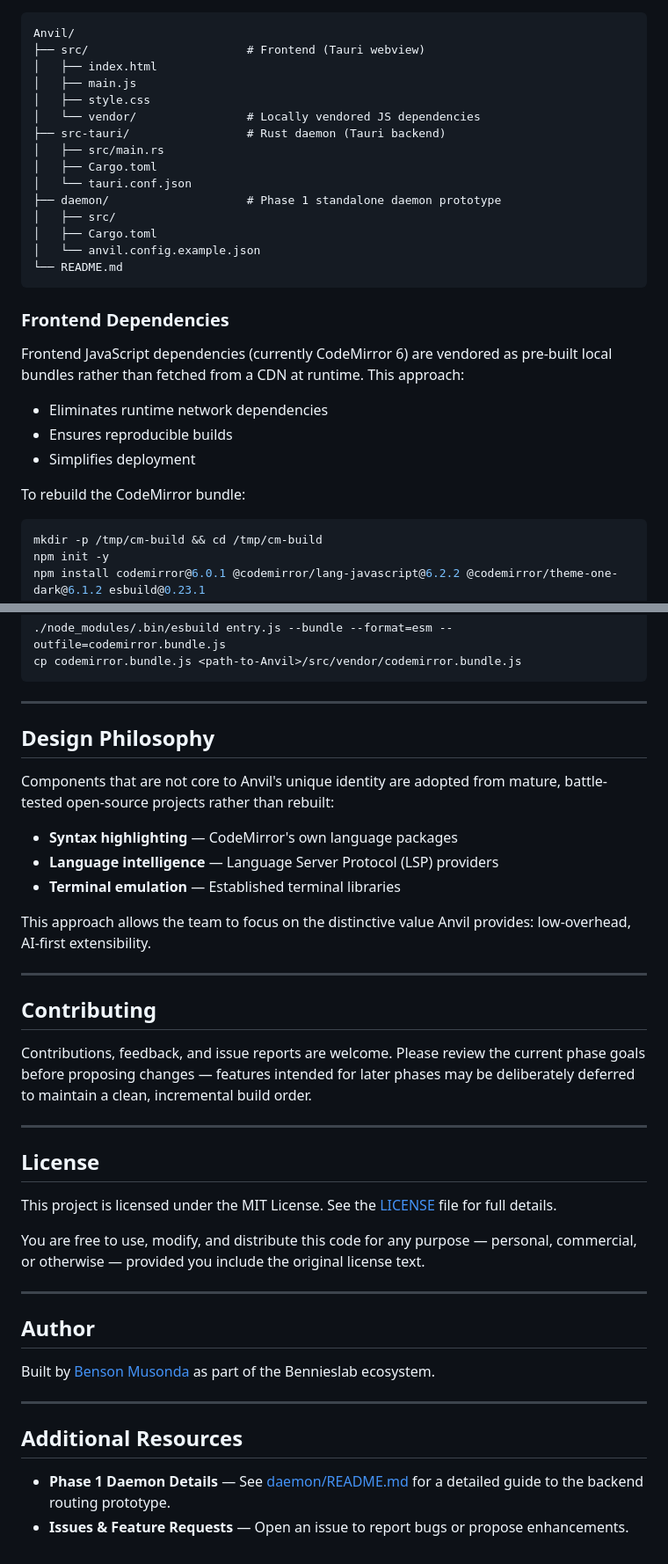
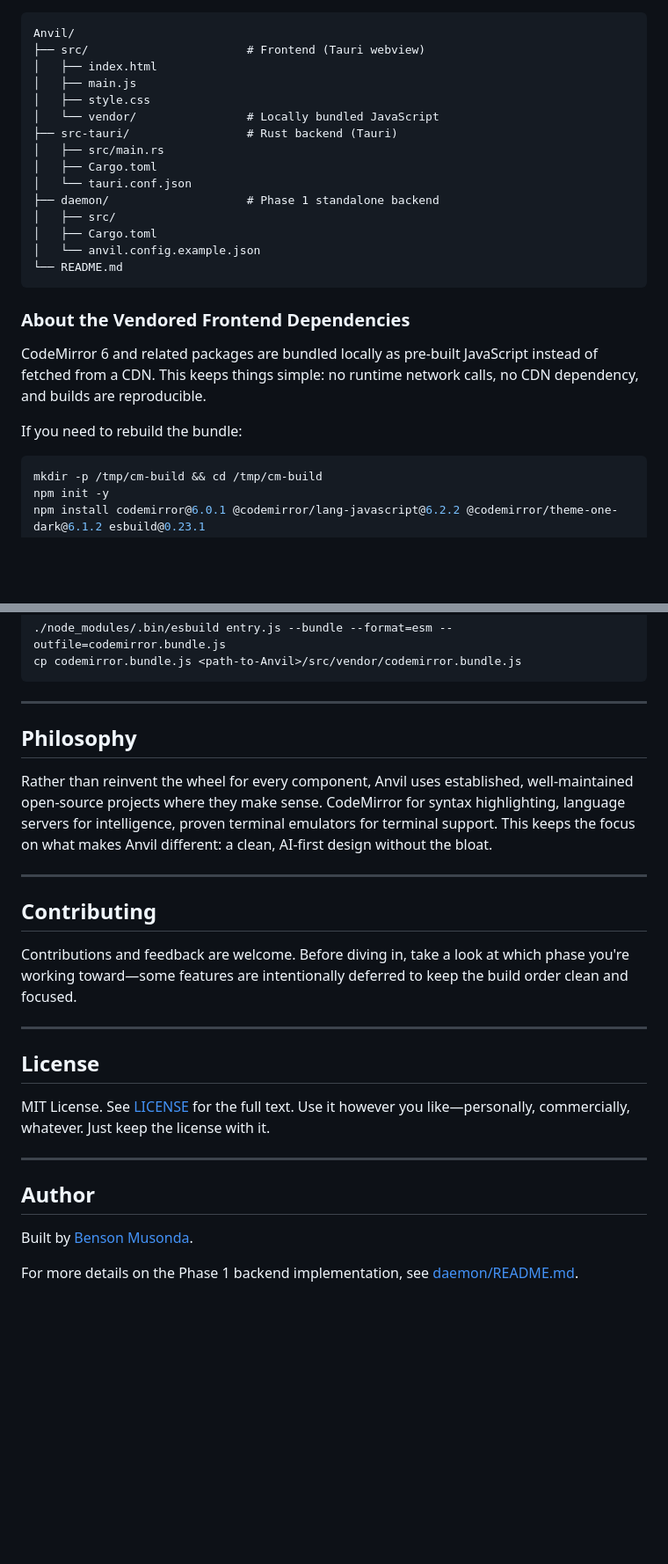
Before and after one commit to Bensonmusonda/Anvil, a Markdown page: README.md, 2 parts joined by grey strips. Shown at 88% size. Drawn GitHub-style; blank space fills up the shorter version.

````diff
--- a/README.md
+++ b/README.md
@@ -134,26 +136,23 @@ Anvil/
 │   ├── index.html
 │   ├── main.js
 │   ├── style.css
-│   └── vendor/                # Locally vendored JS dependencies
-├── src-tauri/                 # Rust daemon (Tauri backend)
+│   └── vendor/                # Locally bundled JavaScript
+├── src-tauri/                 # Rust backend (Tauri)
 │   ├── src/main.rs
 │   ├── Cargo.toml
 │   └── tauri.conf.json
-├── daemon/                    # Phase 1 standalone daemon prototype
+├── daemon/                    # Phase 1 standalone backend
 │   ├── src/
 │   ├── Cargo.toml
 │   └── anvil.config.example.json
 └── README.md
 ```
 
-### Frontend Dependencies
+### About the Vendored Frontend Dependencies
 
-Frontend JavaScript dependencies (currently CodeMirror 6) are vendored as pre-built local bundles rather than fetched from a CDN at runtime. This approach:
-- Eliminates runtime network dependencies
-- Ensures reproducible builds
-- Simplifies deployment
+CodeMirror 6 and related packages are bundled locally as pre-built JavaScript instead of fetched from a CDN. This keeps things simple: no runtime network calls, no CDN dependency, and builds are reproducible.
 
-To rebuild the CodeMirror bundle:
+If you need to rebuild the bundle:
 
 ```bash
 mkdir -p /tmp/cm-build && cd /tmp/cm-build
@@ -172,39 +171,26 @@ cp codemirror.bundle.js <path-to-Anvil>/src/vendor/codemirror.bundle.js
 
 ---
 
-## Design Philosophy
+## Philosophy
 
-Components that are not core to Anvil's unique identity are adopted from mature, battle-tested open-source projects rather than rebuilt:
-
-- **Syntax highlighting** — CodeMirror's own language packages
-- **Language intelligence** — Language Server Protocol (LSP) providers
-- **Terminal emulation** — Established terminal libraries
-
-This approach allows the team to focus on the distinctive value Anvil provides: low-overhead, AI-first extensibility.
+Rather than reinvent the wheel for every component, Anvil uses established, well-maintained open-source projects where they make sense. CodeMirror for syntax highlighting, language servers for intelligence, proven terminal emulators for terminal support. This keeps the focus on what makes Anvil different: a clean, AI-first design without the bloat.
 
 ---
 
 ## Contributing
 
-Contributions, feedback, and issue reports are welcome. Please review the current phase goals before proposing changes — features intended for later phases may be deliberately deferred to maintain a clean, incremental build order.
+Contributions and feedback are welcome. Before diving in, take a look at which phase you're working toward—some features are intentionally deferred to keep the build order clean and focused.
 
 ---
 
 ## License
 
-This project is licensed under the MIT License. See the [LICENSE](LICENSE) file for full details.
-
-You are free to use, modify, and distribute this code for any purpose — personal, commercial, or otherwise — provided you include the original license text.
+MIT License. See [LICENSE](LICENSE) for the full text. Use it however you like—personally, commercially, whatever. Just keep the license with it.
 
 ---
 
 ## Author
 
-Built by [Benson Musonda](https://github.com/Bensonmusonda) as part of the Bennieslab ecosystem.
+Built by [Benson Musonda](https://github.com/Bensonmusonda).
 
----
-
-## Additional Resources
-
-- **Phase 1 Daemon Details** — See [daemon/README.md](daemon/README.md) for a detailed guide to the backend routing prototype.
-- **Issues & Feature Requests** — Open an issue to report bugs or propose enhancements.
+For more details on the Phase 1 backend implementation, see [daemon/README.md](daemon/README.md).
````
Also changed, not shown: other parts of README.md (+79 -77 lines).
